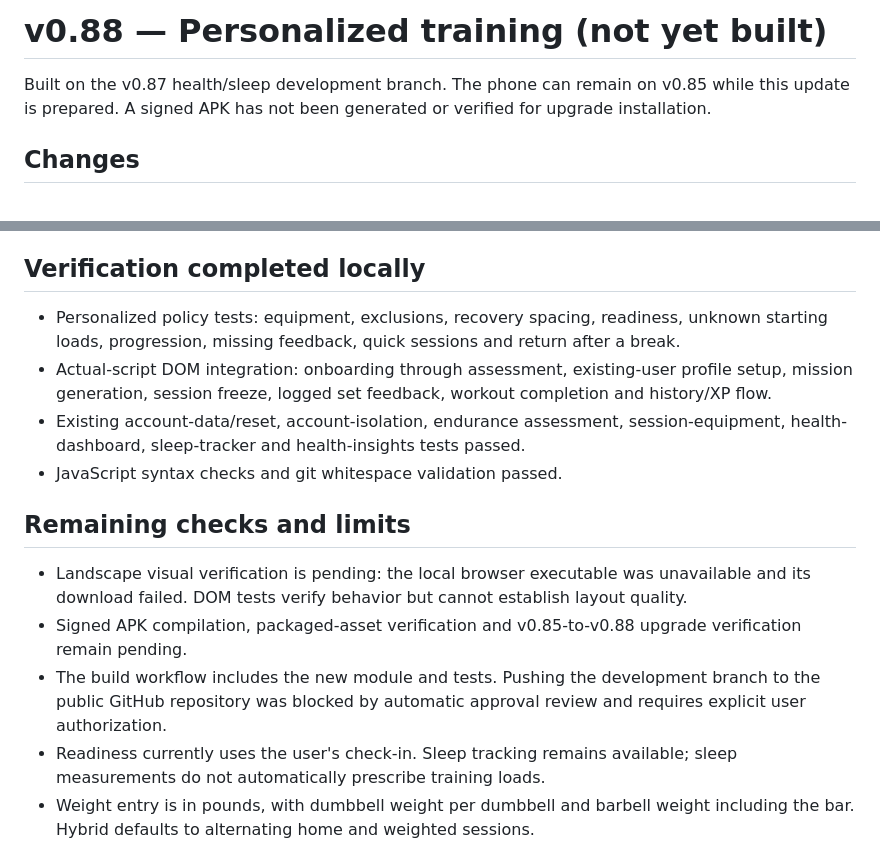
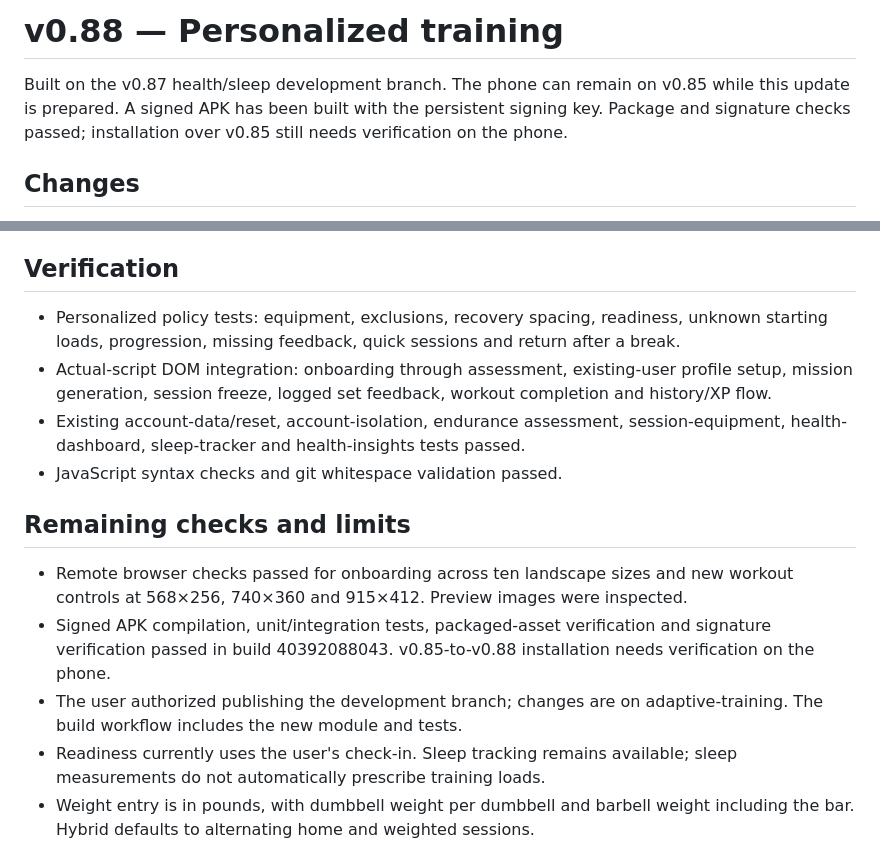
Before and after one commit to who972/the-system-workout-tracker-app, a Markdown page: RELEASE-v0.88.md, 2 parts joined by grey strips. Rendered like a GitHub page.

Commit message:
Record successful v0.88 build, landscape tests and signature verification

```diff
--- a/RELEASE-v0.88.md
+++ b/RELEASE-v0.88.md
@@ -1,6 +1,6 @@
-# v0.88 — Personalized training (not yet built)
+# v0.88 — Personalized training
 
-Built on the v0.87 health/sleep development branch. The phone can remain on v0.85 while this update is prepared. A signed APK has not been generated or verified for upgrade installation.
+Built on the v0.87 health/sleep development branch. The phone can remain on v0.85 while this update is prepared. A signed APK has been built with the persistent signing key. Package and signature checks passed; installation over v0.85 still needs verification on the phone.
 
 ## Changes
 
@@ -13,7 +13,7 @@ Built on the v0.87 health/sleep development branch. The phone can remain on v0.8
 - Reduced volume for reported fatigue, poor sleep or soreness; recovery spacing, scheduled rest and conservative return-after-break load suggestions. Pain blocks starting training.
 - Prescriptions freeze when a session starts; normal history, XP, account separation, backup/reset and sleep behavior remain intact.
 
-## Verification completed locally
+## Verification
 
 - Personalized policy tests: equipment, exclusions, recovery spacing, readiness, unknown starting loads, progression, missing feedback, quick sessions and return after a break.
 - Actual-script DOM integration: onboarding through assessment, existing-user profile setup, mission generation, session freeze, logged set feedback, workout completion and history/XP flow.
@@ -22,9 +22,9 @@ Built on the v0.87 health/sleep development branch. The phone can remain on v0.8
 
 ## Remaining checks and limits
 
-- Landscape visual verification is pending: the local browser executable was unavailable and its download failed. DOM tests verify behavior but cannot establish layout quality.
-- Signed APK compilation, packaged-asset verification and v0.85-to-v0.88 upgrade verification remain pending.
-- The build workflow includes the new module and tests. Pushing the development branch to the public GitHub repository was blocked by automatic approval review and requires explicit user authorization.
+- Remote browser checks passed for onboarding across ten landscape sizes and new workout controls at 568×256, 740×360 and 915×412. Preview images were inspected.
+- Signed APK compilation, unit/integration tests, packaged-asset verification and signature verification passed in build 40392088043. v0.85-to-v0.88 installation needs verification on the phone.
+- The user authorized publishing the development branch; changes are on adaptive-training. The build workflow includes the new module and tests.
 - Readiness currently uses the user's check-in. Sleep tracking remains available; sleep measurements do not automatically prescribe training loads.
 - Weight entry is in pounds, with dumbbell weight per dumbbell and barbell weight including the bar. Hybrid defaults to alternating home and weighted sessions.
 - Existing general assessment remains the baseline; exercise-specific starting loads are calibrated in the lifting session. The engine does not estimate one-repetition maximums.
```
